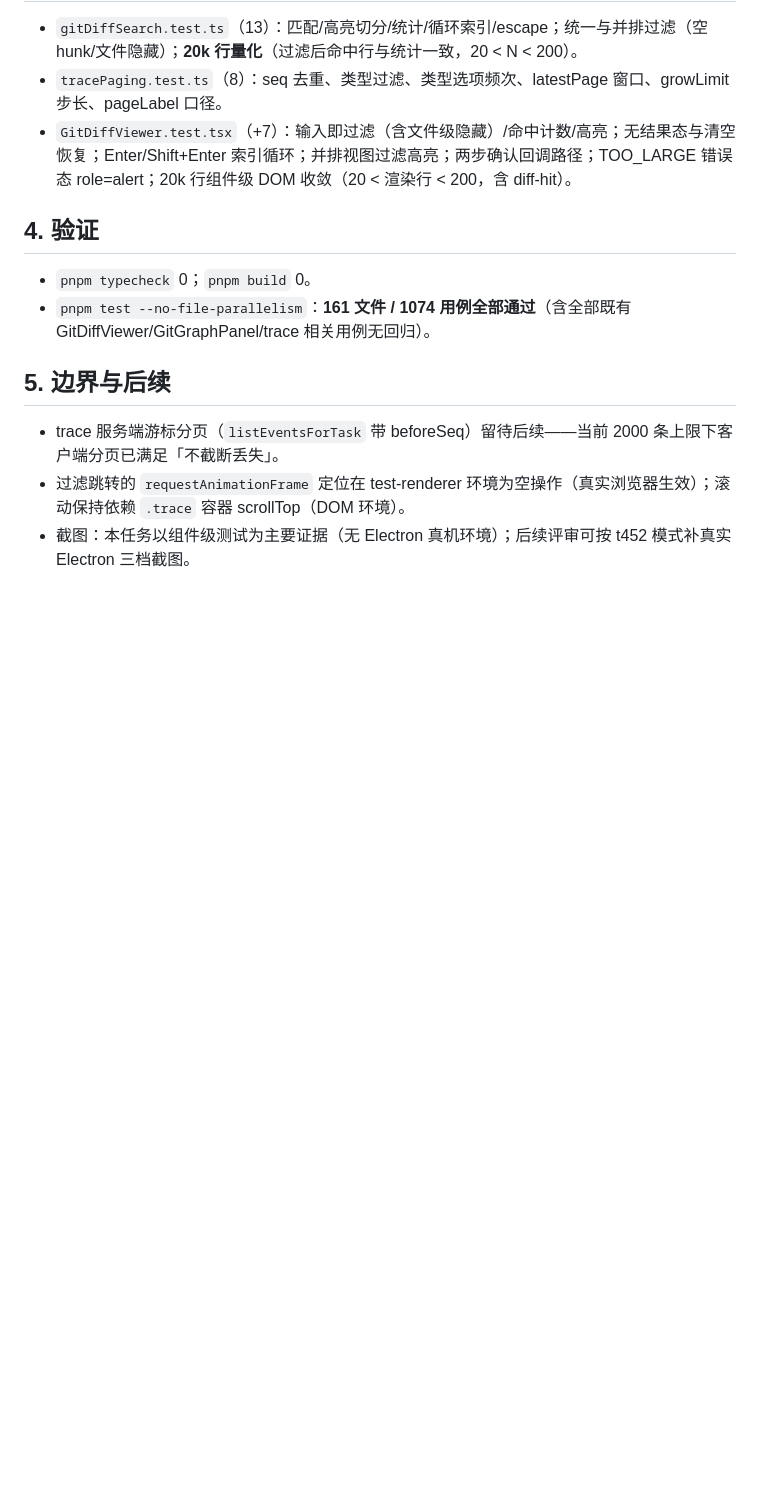
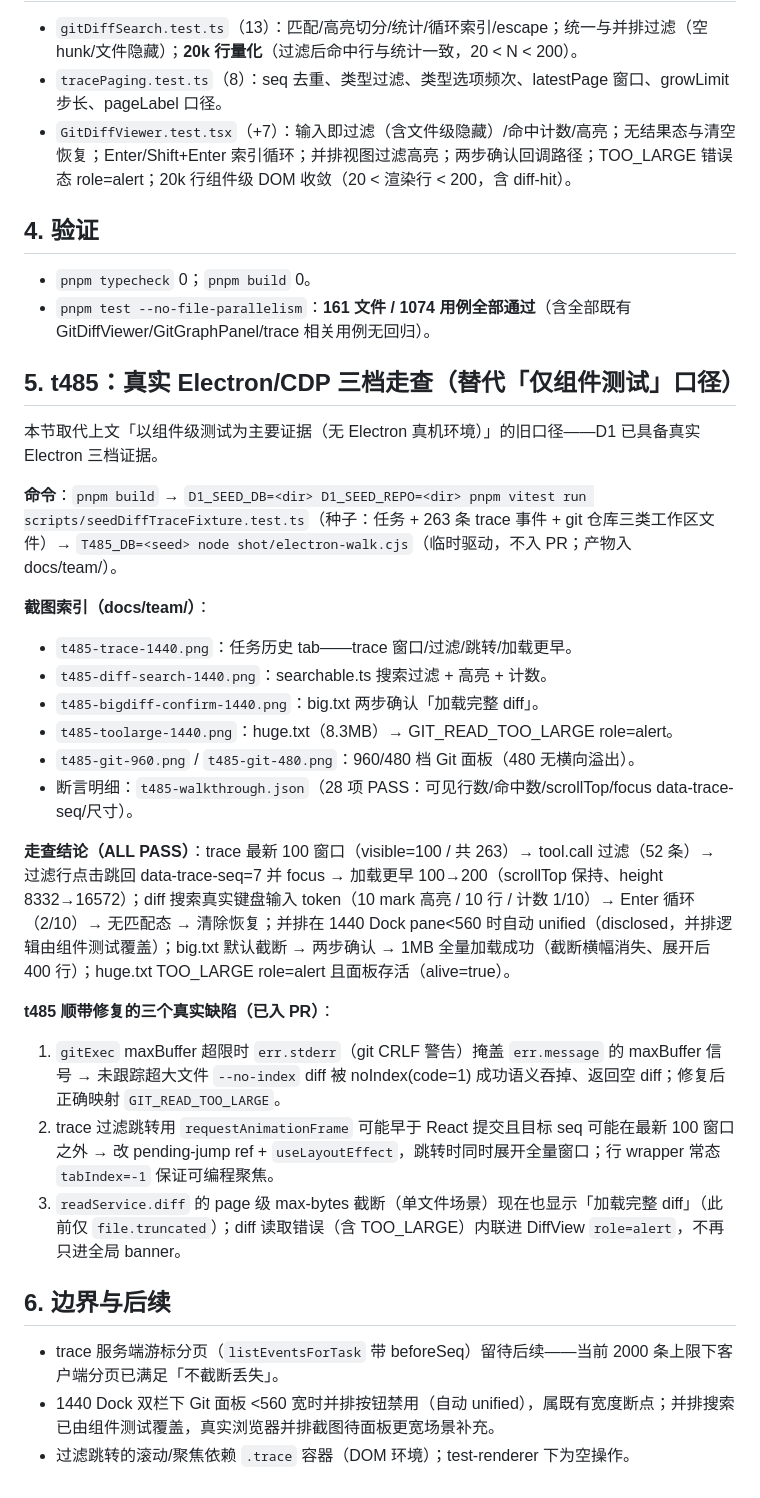
Before and after one commit to DeerLuuu/deer-super-group, a Markdown page: docs/team/diff-trace.md, the part around the change. Rendered like a GitHub page; blank space fills up the shorter version.

```diff
--- a/docs/team/diff-trace.md
+++ b/docs/team/diff-trace.md
@@ -32,8 +32,29 @@
 - `pnpm typecheck` 0；`pnpm build` 0。
 - `pnpm test --no-file-parallelism`：**161 文件 / 1074 用例全部通过**（含全部既有 GitDiffViewer/GitGraphPanel/trace 相关用例无回归）。
 
-## 5. 边界与后续
+## 5. t485：真实 Electron/CDP 三档走查（替代「仅组件测试」口径）
+
+本节取代上文「以组件级测试为主要证据（无 Electron 真机环境）」的旧口径——D1 已具备真实 Electron 三档证据。
+
+**命令**：`pnpm build` → `D1_SEED_DB=<dir> D1_SEED_REPO=<dir> pnpm vitest run scripts/seedDiffTraceFixture.test.ts`（种子：任务 + 263 条 trace 事件 + git 仓库三类工作区文件）→ `T485_DB=<seed> node shot/electron-walk.cjs`（临时驱动，不入 PR；产物入 docs/team/）。
+
+**截图索引（docs/team/）**：
+- `t485-trace-1440.png`：任务历史 tab——trace 窗口/过滤/跳转/加载更早。
+- `t485-diff-search-1440.png`：searchable.ts 搜索过滤 + 高亮 + 计数。
+- `t485-bigdiff-confirm-1440.png`：big.txt 两步确认「加载完整 diff」。
+- `t485-toolarge-1440.png`：huge.txt（8.3MB）→ GIT_READ_TOO_LARGE role=alert。
+- `t485-git-960.png` / `t485-git-480.png`：960/480 档 Git 面板（480 无横向溢出）。
+- 断言明细：`t485-walkthrough.json`（28 项 PASS：可见行数/命中数/scrollTop/focus data-trace-seq/尺寸）。
+
+**走查结论（ALL PASS）**：trace 最新 100 窗口（visible=100 / 共 263）→ tool.call 过滤（52 条）→ 过滤行点击跳回 data-trace-seq=7 并 focus → 加载更早 100→200（scrollTop 保持、height 8332→16572）；diff 搜索真实键盘输入 token（10 mark 高亮 / 10 行 / 计数 1/10）→ Enter 循环（2/10）→ 无匹配态 → 清除恢复；并排在 1440 Dock pane<560 时自动 unified（disclosed，并排逻辑由组件测试覆盖）；big.txt 默认截断 → 两步确认 → 1MB 全量加载成功（截断横幅消失、展开后 400 行）；huge.txt TOO_LARGE role=alert 且面板存活（alive=true）。
+
+**t485 顺带修复的三个真实缺陷（已入 PR）**：
+1. `gitExec` maxBuffer 超限时 `err.stderr`（git CRLF 警告）掩盖 `err.message` 的 maxBuffer 信号 → 未跟踪超大文件 `--no-index` diff 被 noIndex(code=1) 成功语义吞掉、返回空 diff；修复后正确映射 `GIT_READ_TOO_LARGE`。
+2. trace 过滤跳转用 `requestAnimationFrame` 可能早于 React 提交且目标 seq 可能在最新 100 窗口之外 → 改 pending-jump ref + `useLayoutEffect`，跳转时同时展开全量窗口；行 wrapper 常态 `tabIndex=-1` 保证可编程聚焦。
+3. `readService.diff` 的 page 级 max-bytes 截断（单文件场景）现在也显示「加载完整 diff」（此前仅 `file.truncated`）；diff 读取错误（含 TOO_LARGE）内联进 DiffView `role=alert`，不再只进全局 banner。
+
+## 6. 边界与后续
 
 - trace 服务端游标分页（`listEventsForTask` 带 beforeSeq）留待后续——当前 2000 条上限下客户端分页已满足「不截断丢失」。
-- 过滤跳转的 `requestAnimationFrame` 定位在 test-renderer 环境为空操作（真实浏览器生效）；滚动保持依赖 `.trace` 容器 scrollTop（DOM 环境）。
-- 截图：本任务以组件级测试为主要证据（无 Electron 真机环境）；后续评审可按 t452 模式补真实 Electron 三档截图。
+- 1440 Dock 双栏下 Git 面板 <560 宽时并排按钮禁用（自动 unified），属既有宽度断点；并排搜索已由组件测试覆盖，真实浏览器并排截图待面板更宽场景补充。
+- 过滤跳转的滚动/聚焦依赖 `.trace` 容器（DOM 环境）；test-renderer 下为空操作。
```
Also changed, not shown: docs/team/t485-bigdiff-confirm-1440.png (added), docs/team/t485-diff-search-1440.png (added), docs/team/t485-git-480.png (added), docs/team/t485-git-960.png (added), docs/team/t485-toolarge-1440.png (added), docs/team/t485-trace-1440.png (added), 7 other files.
